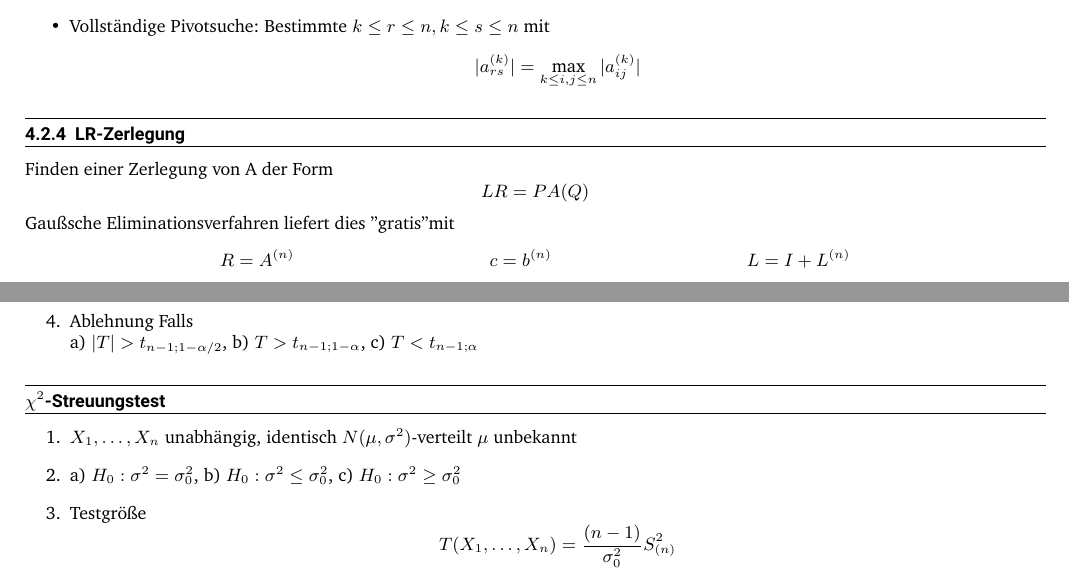
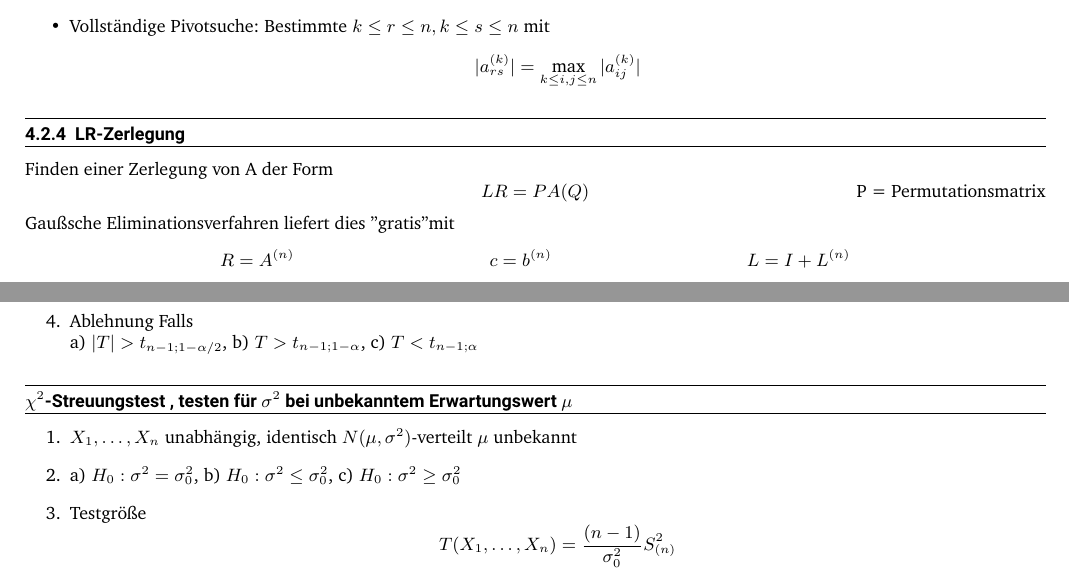
Before and after one commit to LucaLio-codes/Mathe3-Formelsammlung, a LaTeX document (main.tex): two parts of pages 11 and 29 of 29, joined at a grey line, cut so that both start at the same text. Compiled offline with XeLaTeX.

Commit message:
expanded on some equations + typos

```diff
--- a/main.tex
+++ b/main.tex
@@ -539,7 +539,7 @@
         \subsubsection{LR-Zerlegung}
             Finden einer Zerlegung von A der Form
             \begin{equation*}
-                LR = PA(Q)
+                LR = PA(Q) \tag*{P = Permutationsmatrix}
             \end{equation*}
             Gaußsche Eliminationsverfahren liefert dies "gratis" mit
             \begin{align*}
@@ -1582,7 +1582,7 @@
                          \item Ablehnung Falls\\
                                a) $|T| > t_{n-1;1-\alpha/2}$, b) $T > t_{n-1;1-\alpha}$, c) $T < t_{n-1;\alpha}$
                      \end{enumerate}
-                \subsubsection*{$\chi^2$-Streuungstest}
+                \subsubsection*{$\chi^2$-Streuungstest , testen für $\sigma^2$ bei unbekanntem Erwartungswert $\mu$}
                     \begin{enumerate}
                         \item $X_1,\dots,X_n$ unabhängig, identisch $N(\mu, \sigma^2)$-verteilt $\mu$ unbekannt
                         \item a) $H_0: \sigma^2 = \sigma^2_0$, b) $H_0: \sigma^2 \leq \sigma^2_0$, c) $H_0: \sigma^2 \geq \sigma^2_0$
```
